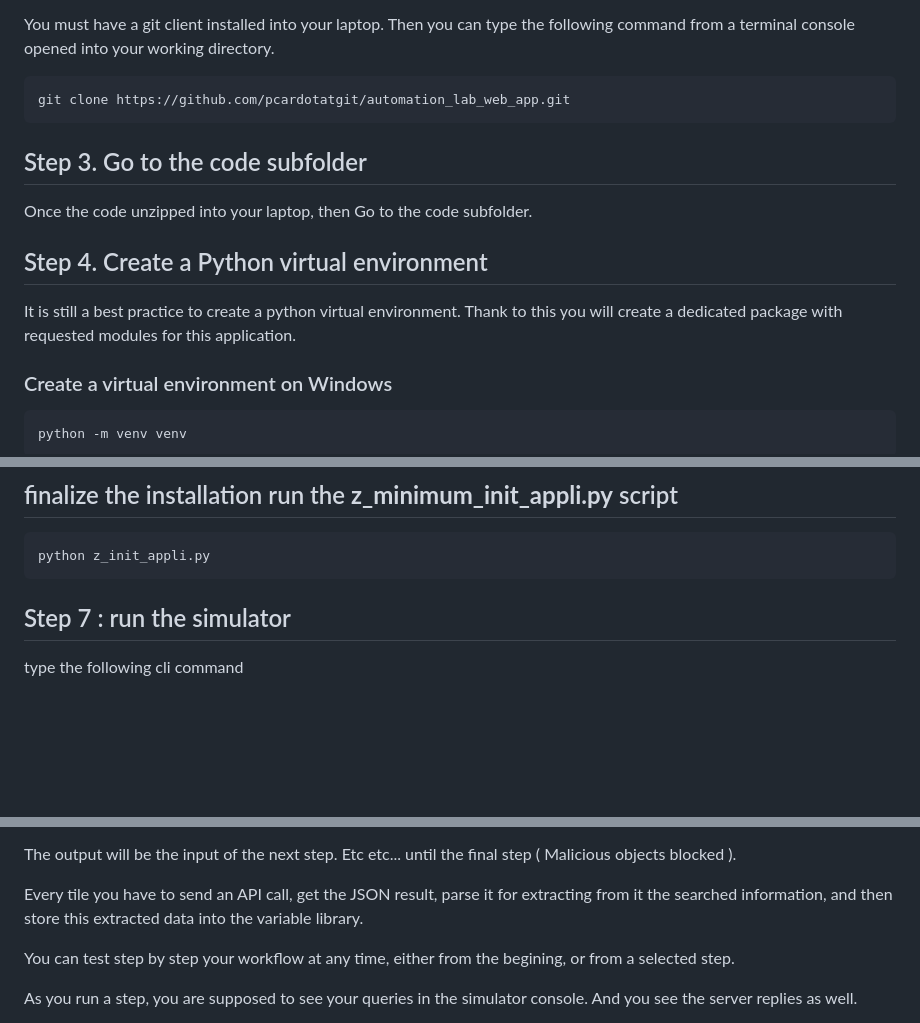
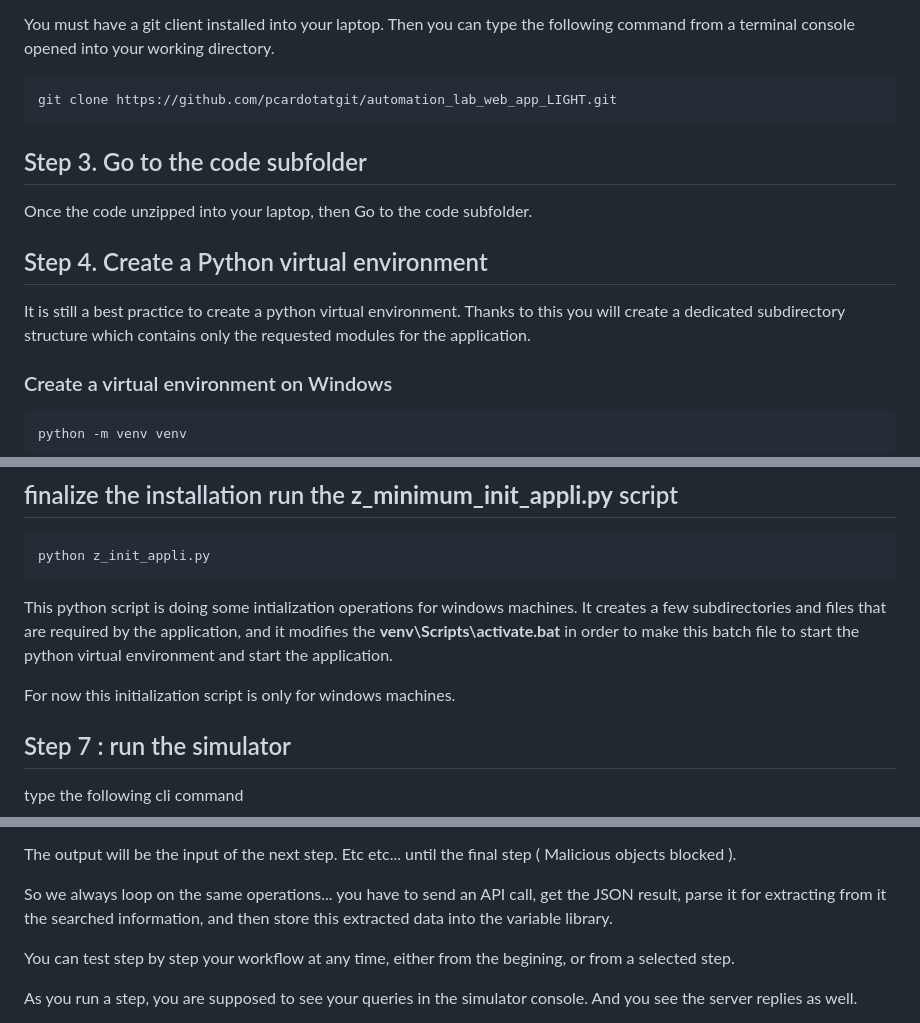
Before and after one commit to pcardotatgit/automation_lab_web_app_LIGHT, a Markdown page: README.md, 3 parts joined by grey strips. GitHub-like rendering; blank space fills up the shorter version.

```diff
--- a/README.md
+++ b/README.md
@@ -96,7 +96,7 @@ And here under for those of you who are familiar with Github.
 
 You must have a git client installed into your laptop. Then you can type the following command from a terminal console opened into your working directory.
 
-    git clone https://github.com/pcardotatgit/automation_lab_web_app.git
+    git clone https://github.com/pcardotatgit/automation_lab_web_app_LIGHT.git
 
 
 ## Step 3. Go to the code subfolder
@@ -105,7 +105,7 @@ Once the code unzipped into your laptop, then Go to the code subfolder.
 
 ## Step 4. Create a Python virtual environment
 
-It is still a best practice to create a python virtual environment. Thank to this you will create a dedicated package with requested modules for this application.
+It is still a best practice to create a python virtual environment. Thanks to this you will create a dedicated subdirectory structure which contains only the requested modules for the application.
 
 ### Create a virtual environment on Windows
 
@@ -144,6 +144,10 @@ I such case we have to install the python modules one by one as shown bellow
 ## finalize the installation run the **z_minimum_init_appli.py** script
 
     python z_init_appli.py
+
+This python script is doing some intialization operations for windows machines. It creates a few subdirectories and files that are required by the application, and it modifies the **venv\Scripts\activate.bat** in order to make this batch file to start the python virtual environment and start the application.
+
+For now this initialization script is only for windows machines.
 
 ## Step 7 : run the simulator
 
@@ -185,7 +189,7 @@ Generally speaking you to... find the correct API call to send to the targeted S
 
 The output will be the input of the next step.  Etc etc... until the final step ( Malicious objects blocked ).
 
-Every tile you have to send an API call, get the JSON result, parse it for extracting from it the searched information, and then store this extracted data into the variable library.
+So we always loop on the same operations... you have to send an API call, get the JSON result, parse it for extracting from it the searched information, and then store this extracted data into the variable library.
 
 You can test step by step your workflow at any time, either from the begining, or from a selected step.
 
```
